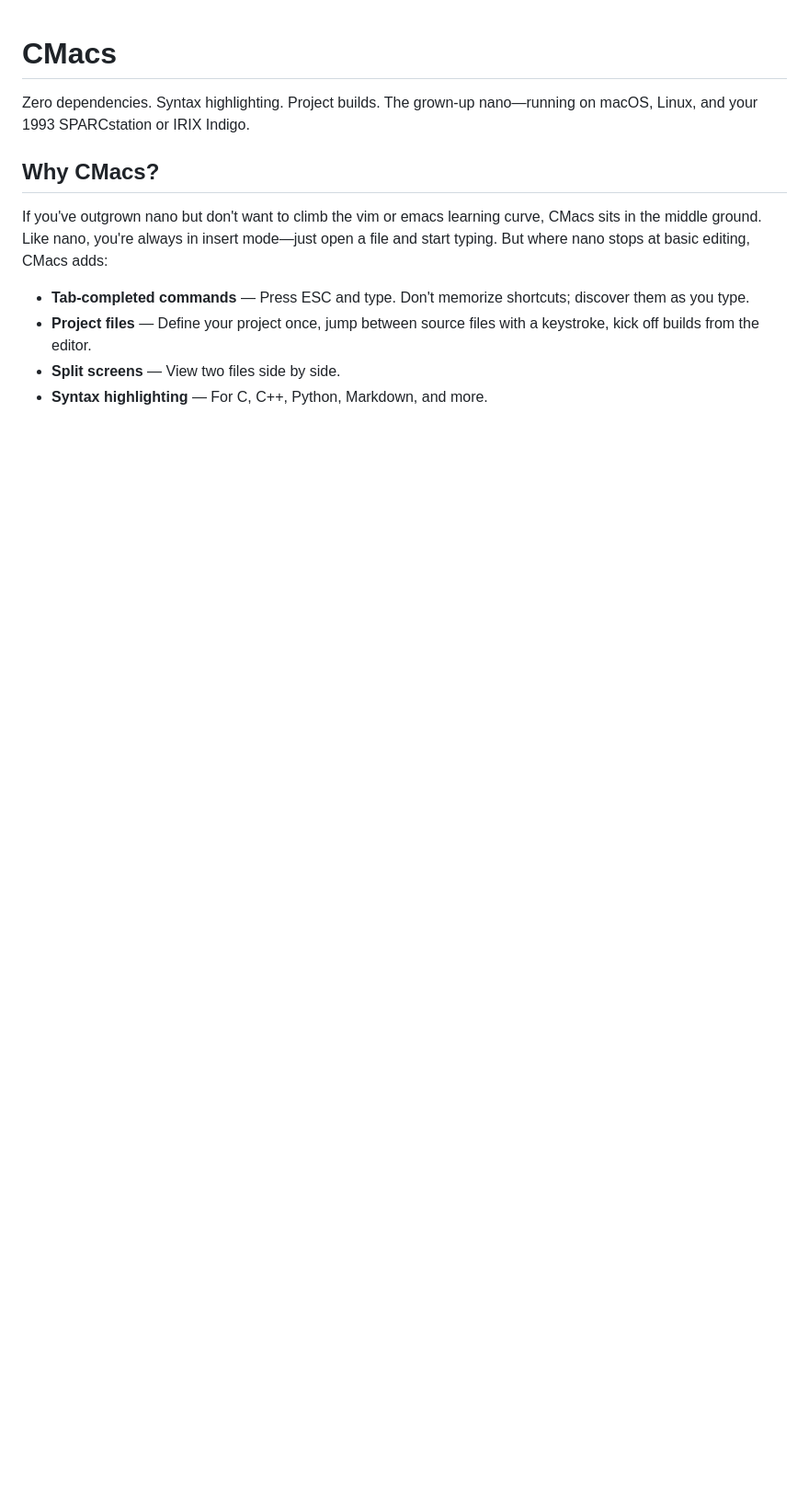
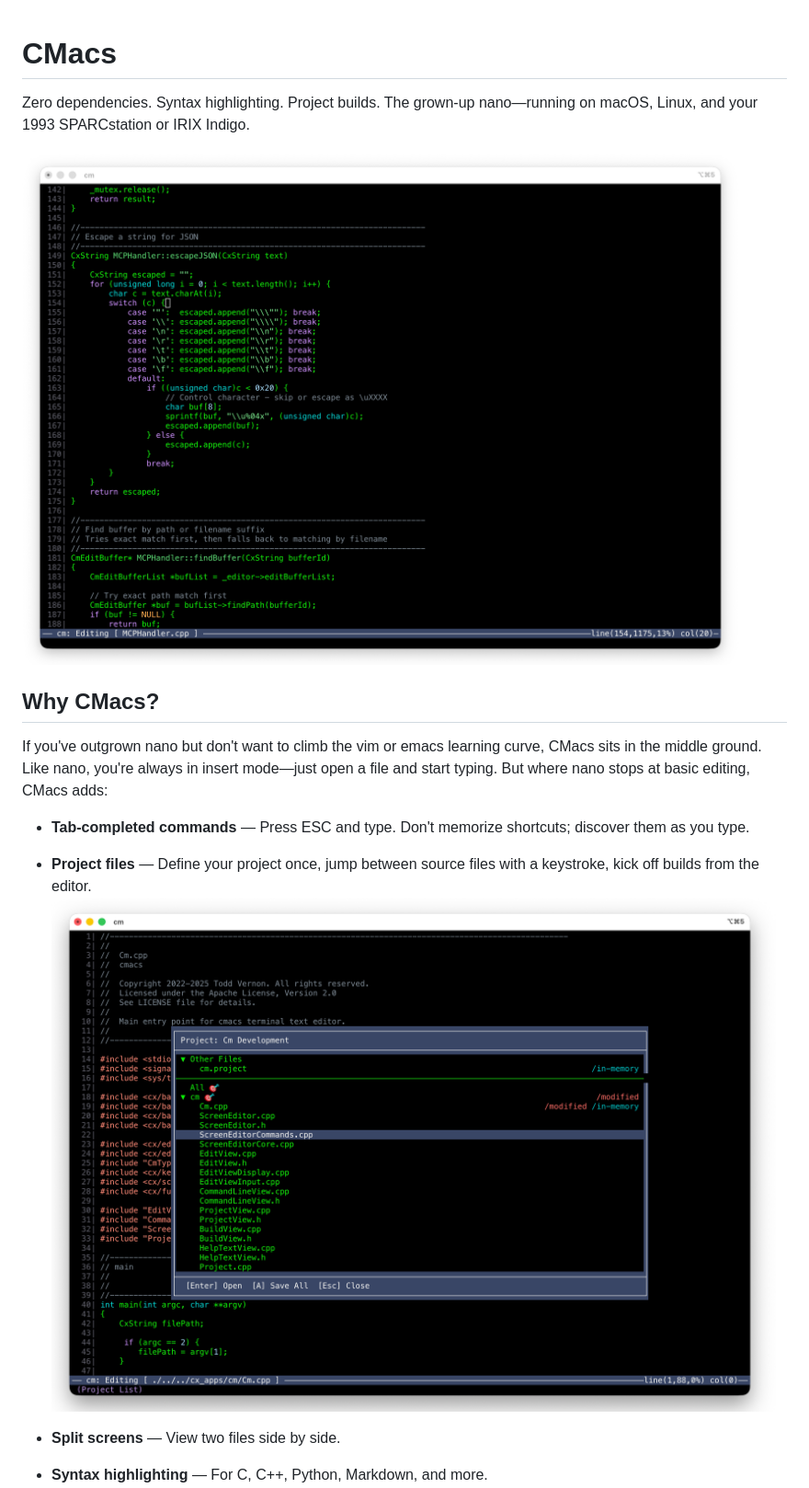
Before and after one commit to toddvernon/cm, a Markdown page: README.md, the part around one of its changes. Shown at 92% size. Drawn GitHub-style; pictures changed too: assets/EditScreen.png (added), assets/ProjectDialog.png (added); blank space fills up the shorter version.

Commit message:
Add screenshots to README
Co-Authored-By: Claude Opus 4.5 <noreply@anthropic.com>

```diff
--- a/README.md
+++ b/README.md
@@ -1,6 +1,8 @@
 # CMacs
 
 Zero dependencies. Syntax highlighting. Project builds. The grown-up nano—running on macOS, Linux, and your 1993 SPARCstation or IRIX Indigo.
+
+![Main Window](assets/EditScreen.png)
 
 ## Why CMacs?
 
@@ -8,5 +10,7 @@ If you've outgrown nano but don't want to climb the vim or emacs learning curve,
 
 - **Tab-completed commands** — Press ESC and type. Don't memorize shortcuts; discover them as you type.
 - **Project files** — Define your project once, jump between source files with a keystroke, kick off builds from the editor.
+![Main Window](assets/ProjectDialog.png)
+
 - **Split screens** — View two files side by side.
 - **Syntax highlighting** — For C, C++, Python, Markdown, and more.
```
Also changed, not shown: other parts of README.md (+3 -0 lines), 1 other file.
